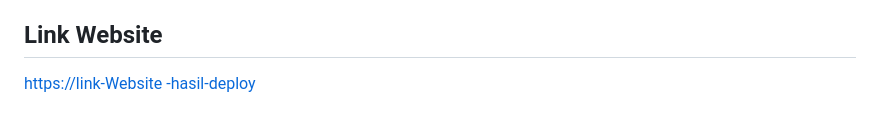
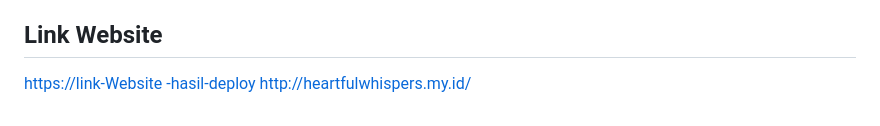
Before and after one commit to Nomnom-glitch/HeartfulWhisper, a Markdown page: README.md, the part around the change. GitHub-like rendering.

```diff
--- a/README.md
+++ b/README.md
@@ -103,3 +103,4 @@ Platform ini dirancang untuk:
 
 ## Link Website
 [https://link-Website -hasil-deploy](https://nomnom-glitch.github.io/HeartfulWhisper/)
+http://heartfulwhispers.my.id/
```
